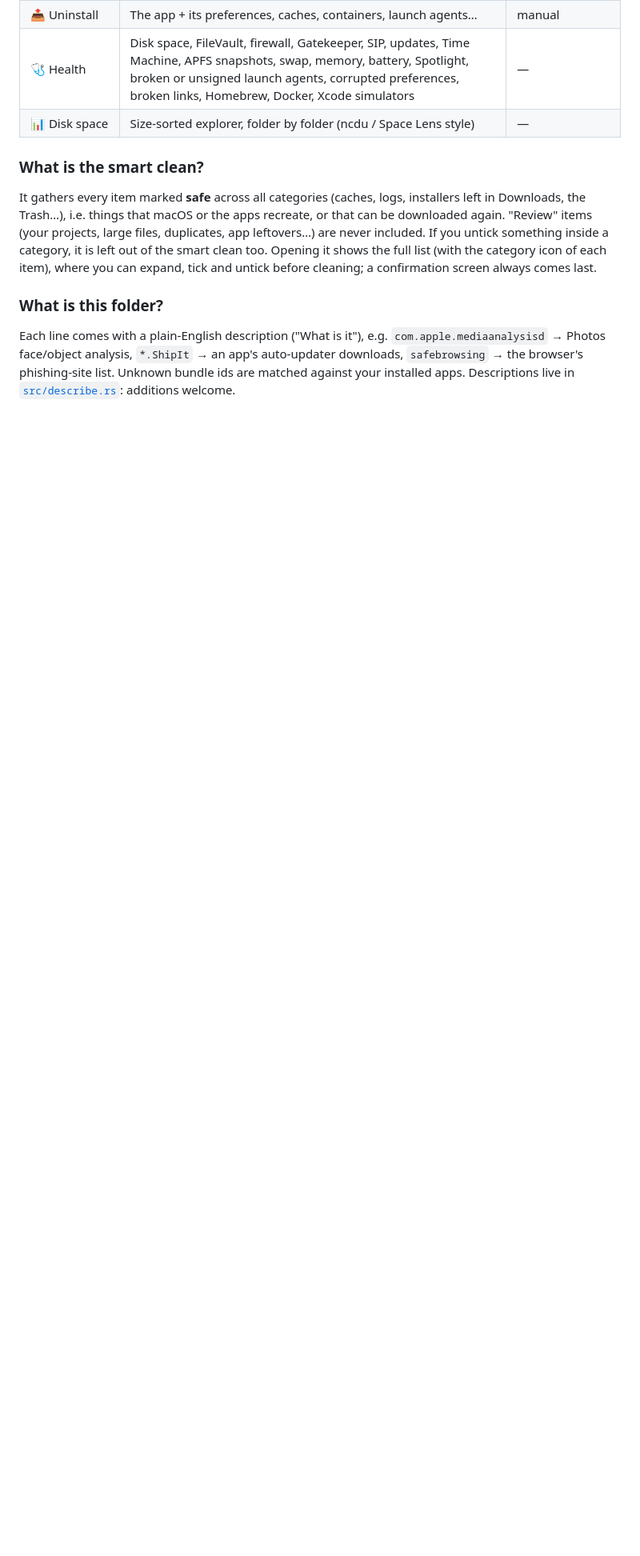
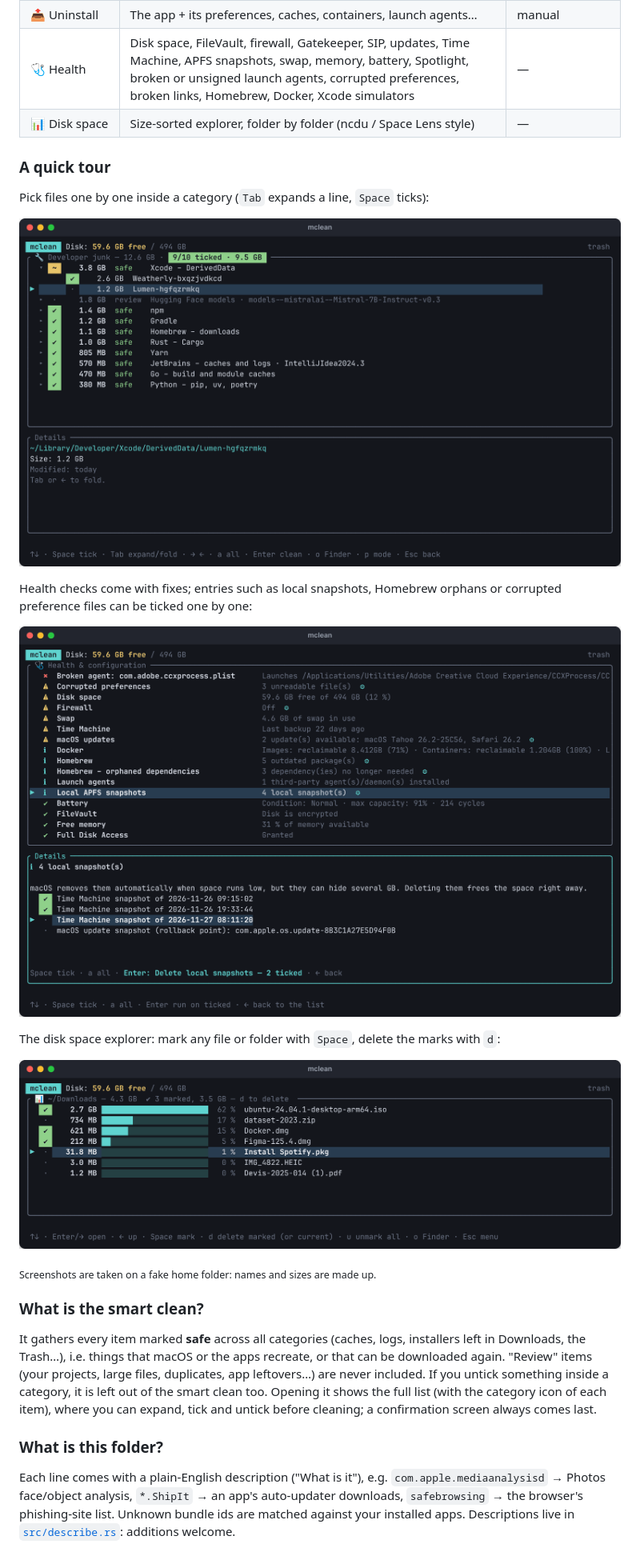
Before and after one commit to FlorianPerucki/mclean, a Markdown page: README.md, the part around one of its changes. Shown at 80% size. GitHub-like rendering; pictures changed too: docs/screenshots/category.png (added), docs/screenshots/health.png (added), docs/screenshots/space.png (added); blank space fills up the shorter version.

```diff
--- a/README.md
+++ b/README.md
@@ -53,6 +55,23 @@ enable your terminal app (Terminal, iTerm2, Ghostty…), then restart mclean.
 | 🩺 Health | Disk space, FileVault, firewall, Gatekeeper, SIP, updates, Time Machine, APFS snapshots, swap, memory, battery, Spotlight, broken or unsigned launch agents, corrupted preferences, broken links, Homebrew, Docker, Xcode simulators | — |
 | 📊 Disk space | Size-sorted explorer, folder by folder (ncdu / Space Lens style) | — |
 
+### A quick tour
+
+Pick files one by one inside a category (`Tab` expands a line, `Space` ticks):
+
+![Developer junk category with Xcode DerivedData expanded](docs/screenshots/category.png)
+
+Health checks come with fixes; entries such as local snapshots, Homebrew orphans or
+corrupted preference files can be ticked one by one:
+
+![Health screen, picking two local APFS snapshots to delete](docs/screenshots/health.png)
+
+The disk space explorer: mark any file or folder with `Space`, delete the marks with `d`:
+
+![Disk space explorer with three files marked in Downloads](docs/screenshots/space.png)
+
+<sub>Screenshots are taken on a fake home folder: names and sizes are made up.</sub>
+
 ### What is the smart clean?
 
 It gathers every item marked **safe** across all categories (caches, logs, installers
```
Also changed, not shown: other parts of README.md (+19 -1 lines), docs/screenshots/menu.png (added).
